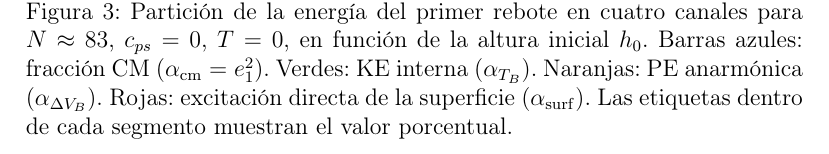
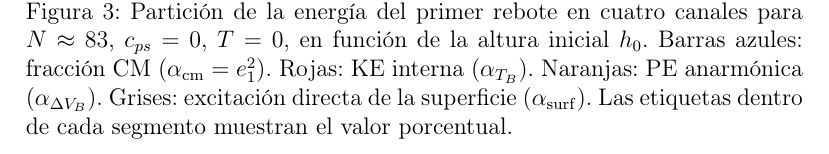
Before and after one commit to fwasaff/inelastic-rebound-md, a LaTeX paper (docs/borrador_rebotes_gravedad.tex): part of page 21 of 25, cut so that both start at the same text. Compiled offline with pdfLaTeX.

Commit message:
fix(docs): corregir colores en caption fig A2 (rojo=α_TB, gris=α_surf)

```diff
--- a/docs/borrador_rebotes_gravedad.tex
+++ b/docs/borrador_rebotes_gravedad.tex
@@ -601,9 +601,9 @@ crece del 46\% al 59\% en ese rango, y para la velocidad máxima estudiada
     \includegraphics[width=0.85\textwidth]{../data/outputs/reprod_2012/fig_A2_particion.pdf}
     \caption{Partición de la energía del primer rebote en cuatro canales para
     $N\approx83$, $c_{ps}=0$, $T=0$, en función de la altura inicial $h_0$.
-    Barras azules: fracción CM ($\alpha_{\mathrm{cm}} = e_1^2$). Verdes:
+    Barras azules: fracción CM ($\alpha_{\mathrm{cm}} = e_1^2$). Rojas:
     KE interna ($\alpha_{T_B}$). Naranjas: PE anarmónica ($\alpha_{\Delta V_B}$).
-    Rojas: excitación directa de la superficie ($\alpha_{\mathrm{surf}}$). Las
+    Grises: excitación directa de la superficie ($\alpha_{\mathrm{surf}}$). Las
     etiquetas dentro de cada segmento muestran el valor porcentual.}
     \label{fig:particion4}
 \end{figure}
```
